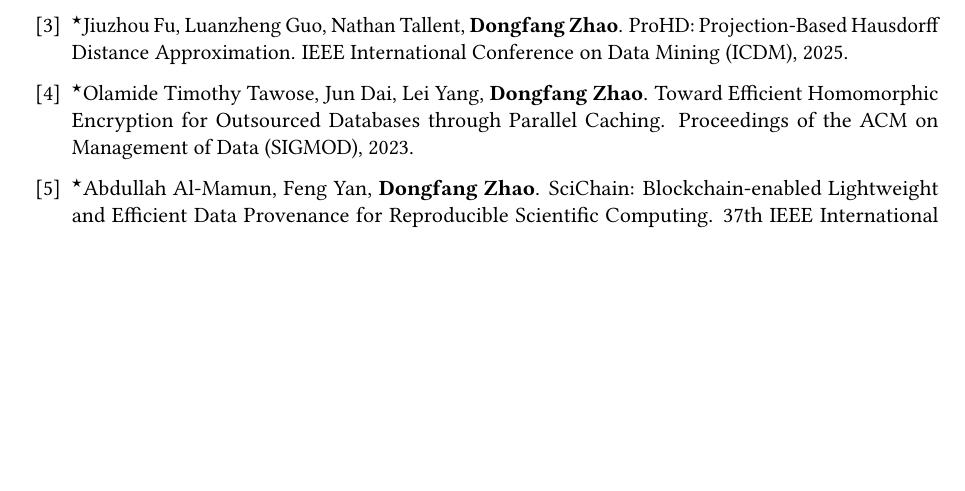
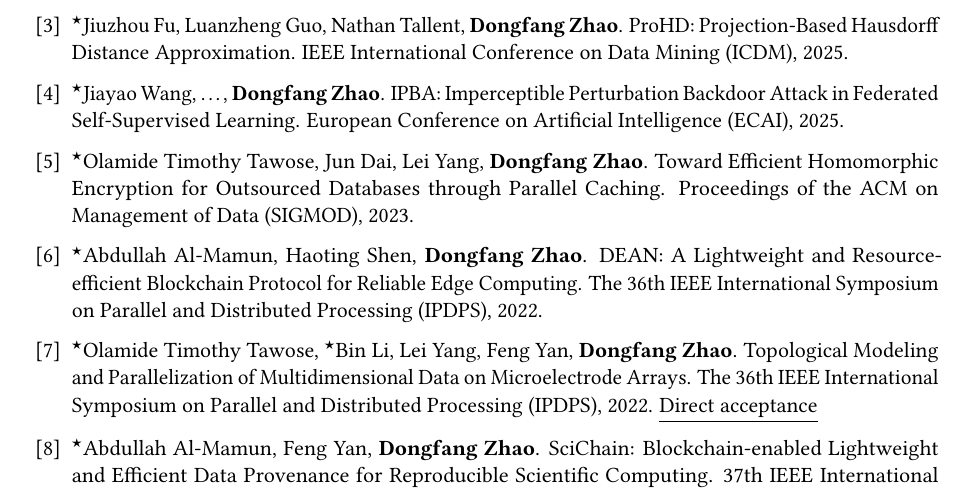
Before and after one commit to hpdic/hpdic.github.io, a LaTeX CV (download/cv/CV_Dongfang_Zhao.tex): part of page 2 of 2, cut so that both start at the same text, the shorter picture padded with empty space. Compiled offline with pdfLaTeX.

Commit message:
added a few more papers

```diff
--- a/download/cv/CV_Dongfang_Zhao.tex
+++ b/download/cv/CV_Dongfang_Zhao.tex
@@ -570,9 +570,9 @@
 ProHD: Projection-Based Hausdorff Distance Approximation.
 IEEE International Conference on Data Mining (ICDM), 2025.
 
-% \item 	$^\star$Jiayao Wang, \dots, \textbf{Dongfang Zhao}.
-% IPBA: Imperceptible Perturbation Backdoor Attack in Federated Self-Supervised Learning.
-% European Conference on Artificial Intelligence (ECAI), 2025.
+\item 	$^\star$Jiayao Wang, \dots, \textbf{Dongfang Zhao}.
+IPBA: Imperceptible Perturbation Backdoor Attack in Federated Self-Supervised Learning.
+European Conference on Artificial Intelligence (ECAI), 2025.
 
 % \item 	$^\star$Abdullah Al-Mamun, \textbf{Dongfang Zhao}, et al.
 % ZTP: A Scalable and Lightweight Privacy-Preserving Blockchain via Scale-Free Quorums and Geometric Fragmentation.
@@ -642,14 +642,14 @@
 % Memory Scaling of Cloud-based Big Data Systems: A Hybrid Approach.
 % IEEE Transactions on Big Data (TBData). 8(5): 1259-1272 (2022).
 
-% \item 	$^\star$Abdullah Al-Mamun, Haoting Shen, \textbf{Dongfang Zhao}.
-% DEAN: A Lightweight and Resource-efficient Blockchain Protocol for Reliable Edge Computing.
-% The 36th IEEE International Symposium on Parallel and Distributed Processing (IPDPS), 2022.
+\item 	$^\star$Abdullah Al-Mamun, Haoting Shen, \textbf{Dongfang Zhao}.
+DEAN: A Lightweight and Resource-efficient Blockchain Protocol for Reliable Edge Computing.
+The 36th IEEE International Symposium on Parallel and Distributed Processing (IPDPS), 2022.
 
-% \item 	$^\star$Olamide Timothy Tawose, $^\star$Bin Li, Lei Yang, Feng Yan, \textbf{Dongfang Zhao}.
-% Topological Modeling and Parallelization of Multidimensional Data on Microelectrode Arrays.
-% The 36th IEEE International Symposium on Parallel and Distributed Processing (IPDPS), 2022.
-% \underline{Direct acceptance}
+\item 	$^\star$Olamide Timothy Tawose, $^\star$Bin Li, Lei Yang, Feng Yan, \textbf{Dongfang Zhao}.
+Topological Modeling and Parallelization of Multidimensional Data on Microelectrode Arrays.
+The 36th IEEE International Symposium on Parallel and Distributed Processing (IPDPS), 2022.
+\underline{Direct acceptance}
 
 \item $^\star$Abdullah Al-Mamun, Feng Yan, \textbf{Dongfang Zhao}.
 SciChain: Blockchain-enabled Lightweight and Efficient Data Provenance for Reproducible Scientific Computing. 37th IEEE International Conference on Data Engineering (ICDE), 2021.
```
Also changed, not shown: download/cv/CV_Dongfang_Zhao.pdf.
